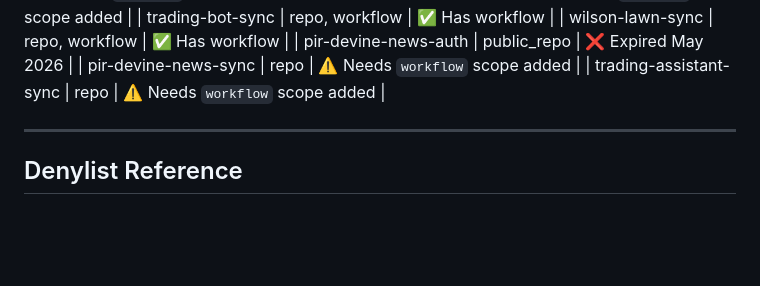
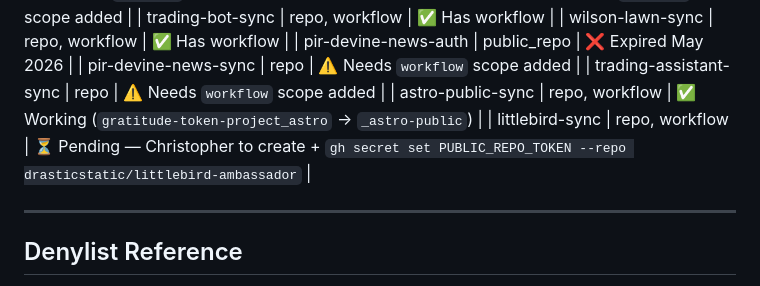
Before and after one commit to drasticstatic/my-template, a Markdown page: workflow-templates/GITEXPORTER-TO-ACTIONS-SYNC.md, the part around the change. Rendered like a GitHub page; blank space fills up the shorter version.

Commit message:
GITEXPORTER-TO-ACTIONS-SYNC.md: append astro-public-sync + littlebird-sync token rows
Co-Authored-By: Claude Sonnet 5 <noreply@anthropic.com>
Claude-Session: https://claude.ai/code/session_013uuyVRHChGjD3cuhJ22TKK

```diff
--- a/workflow-templates/GITEXPORTER-TO-ACTIONS-SYNC.md
+++ b/workflow-templates/GITEXPORTER-TO-ACTIONS-SYNC.md
@@ -236,6 +236,8 @@ gh secret set PUBLIC_REPO_TOKEN --repo OWNER/PRIVATE-REPO
 | pir-devine-news-auth | public_repo | ❌ Expired May 2026 |
 | pir-devine-news-sync | repo | ⚠️ Needs `workflow` scope added |
 | trading-assistant-sync | repo | ⚠️ Needs `workflow` scope added |
+| astro-public-sync | repo, workflow | ✅ Working (`gratitude-token-project_astro` → `_astro-public`) |
+| littlebird-sync | repo, workflow | ⏳ Pending — Christopher to create + `gh secret set PUBLIC_REPO_TOKEN --repo drasticstatic/littlebird-ambassador` |
 
 ---
 
```
